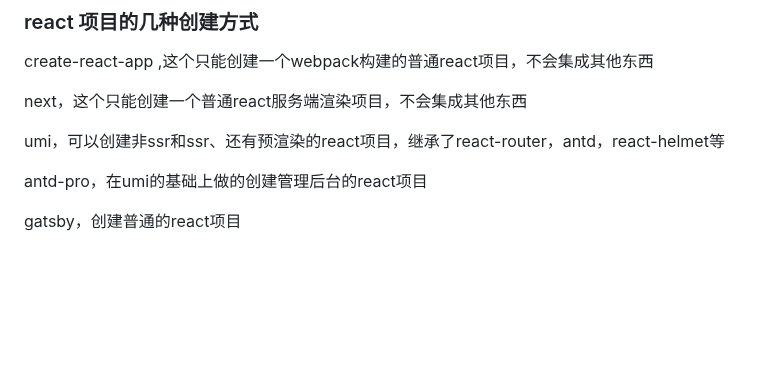
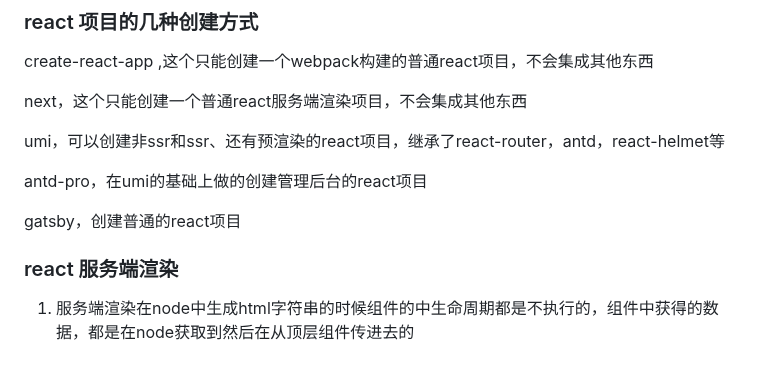
Before and after one commit to eattopking/web-performance, a Markdown page: basics/react.md, the part around the change. Drawn GitHub-style; blank space fills up the shorter version.

Commit message:
feat: react

```diff
--- a/basics/react.md
+++ b/basics/react.md
@@ -305,3 +305,7 @@ umi，可以创建非ssr和ssr、还有预渲染的react项目，继承了react-
 antd-pro，在umi的基础上做的创建管理后台的react项目
 
 gatsby，创建普通的react项目
+
+### react 服务端渲染
+
+1. 服务端渲染在node中生成html字符串的时候组件的中生命周期都是不执行的，组件中获得的数据，都是在node获取到然后在从顶层组件传进去的
```
